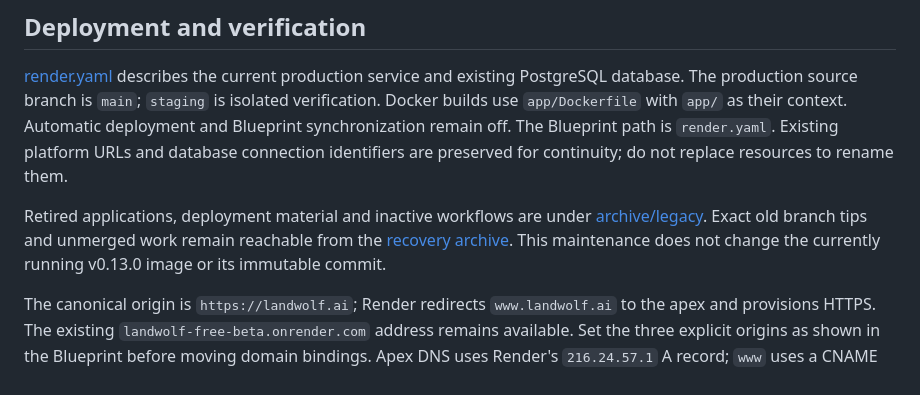
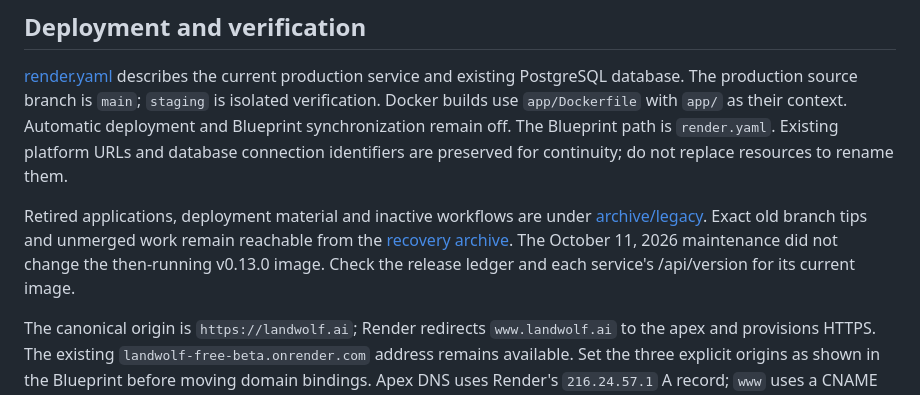
Before and after one commit to lupu-spec/Landwolf, a Markdown page: app/README.md, the part around the change. GitHub-like rendering.

Commit message:
Date the former live-image baseline in app README

```diff
--- a/app/README.md
+++ b/app/README.md
@@ -214,8 +214,9 @@ preserved for continuity; do not replace resources to rename them.
 
 Retired applications, deployment material and inactive workflows are under
 [archive/legacy](../archive/legacy/). Exact old branch tips and unmerged work remain
-reachable from the [recovery archive](../archive/README.md). This maintenance does
-not change the currently running v0.13.0 image or its immutable commit.
+reachable from the [recovery archive](../archive/README.md). The October 11, 2026 maintenance did not change the then-running v0.13.0
+image. Check the release ledger and each service's /api/version for its current
+image.
 
 The canonical origin is `https://landwolf.ai`; Render redirects `www.landwolf.ai`
 to the apex and provisions HTTPS. The existing `landwolf-free-beta.onrender.com`
```
